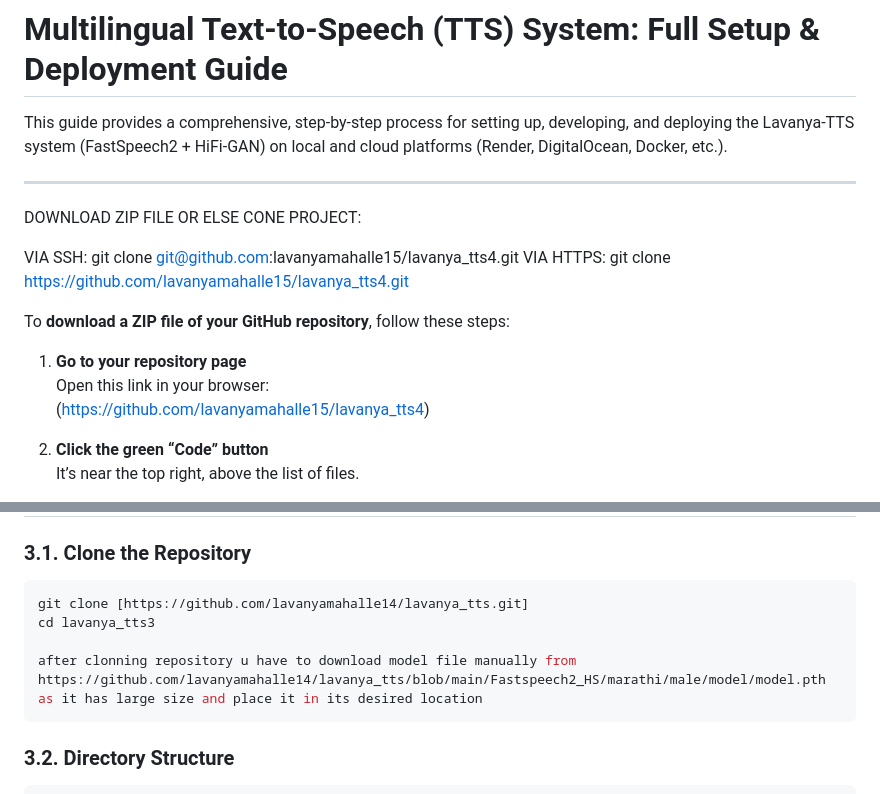
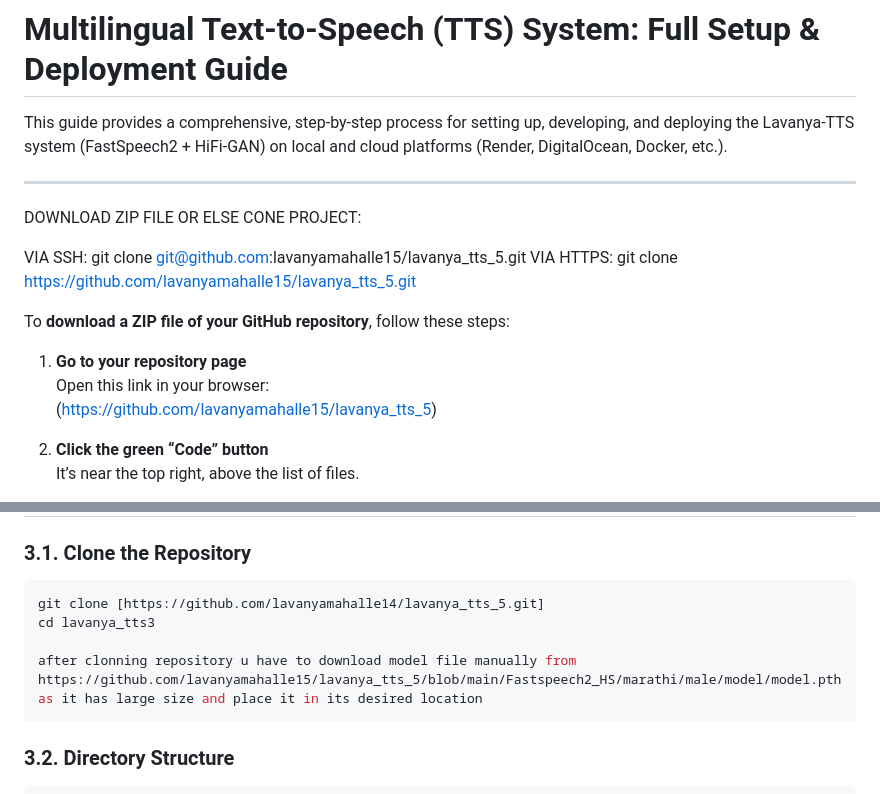
Before and after one commit to lavanyamahalle15/lavanya_tts_5, a Markdown page: docs/README.md, 2 parts joined by grey strips. Rendered like a GitHub page.

Commit message:
DOCUMENTATION UPDATED

````diff
--- a/docs/README.md
+++ b/docs/README.md
@@ -5,14 +5,14 @@ This guide provides a comprehensive, step-by-step process for setting up, develo
 ---
 DOWNLOAD ZIP FILE OR ELSE CONE PROJECT:
 
-VIA SSH:  git clone git@github.com:lavanyamahalle15/lavanya_tts4.git
-VIA HTTPS:  git clone https://github.com/lavanyamahalle15/lavanya_tts4.git
+VIA SSH:  git clone git@github.com:lavanyamahalle15/lavanya_tts_5.git
+VIA HTTPS:  git clone https://github.com/lavanyamahalle15/lavanya_tts_5.git
 
 To **download a ZIP file of your GitHub repository**, follow these steps:
 
 1. **Go to your repository page**
    Open this link in your browser:
-   (https://github.com/lavanyamahalle15/lavanya_tts4)
+   (https://github.com/lavanyamahalle15/lavanya_tts_5)
 
 2. **Click the green “Code” button**
    It’s near the top right, above the list of files.
@@ -70,10 +70,10 @@ pip install numpy scipy PyYAML indic-num2words nltk indic-unified-parser pandas
 
 ### 3.1. Clone the Repository
 ```bash
-git clone [https://github.com/lavanyamahalle14/lavanya_tts.git]
+git clone [https://github.com/lavanyamahalle14/lavanya_tts_5.git]
 cd lavanya_tts3
 
-after clonning repository u have to download model file manually from https://github.com/lavanyamahalle14/lavanya_tts/blob/main/Fastspeech2_HS/marathi/male/model/model.pth
+after clonning repository u have to download model file manually from https://github.com/lavanyamahalle15/lavanya_tts_5/blob/main/Fastspeech2_HS/marathi/male/model/model.pth
 as it has large size and place it in its desired location
 ```
 
````
